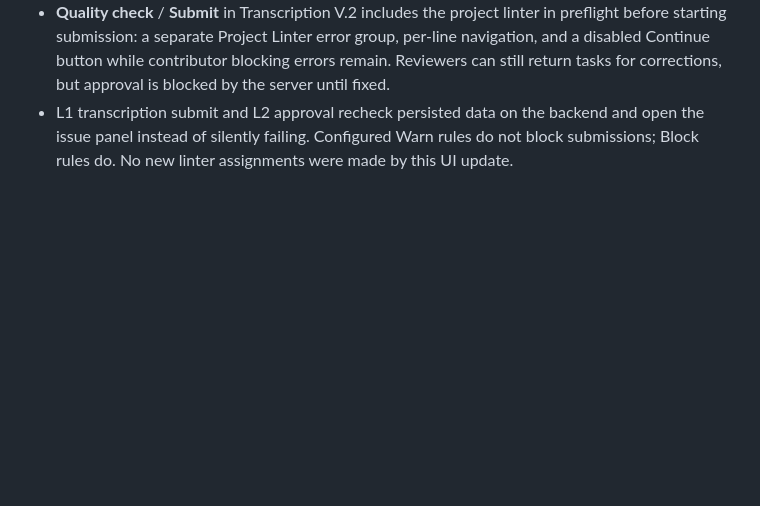
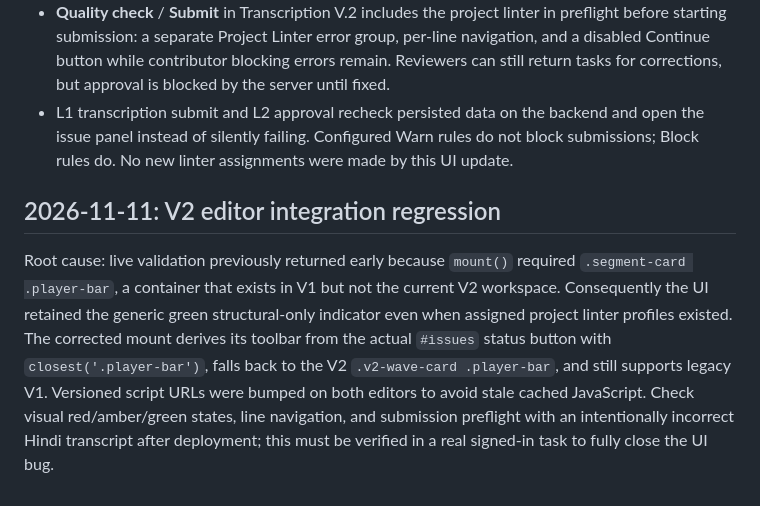
Before and after one commit to ajay333X/my-adatacore-site, a Markdown page: docs/linter-library.md, the part around the change. Rendered like a GitHub page; blank space fills up the shorter version.

Commit message:
Document root cause and linter mounting regression guard for V2

```diff
--- a/docs/linter-library.md
+++ b/docs/linter-library.md
@@ -79,3 +79,7 @@ Regression tests include missing post-punctuation spaces, double spaces, extra p
 - In the transcript, affected lines have a **red segment border/dot**, underlined source text where browser highlights are supported, and an inline message or segment badge. The slideshow's current caption also receives a red border and dot when it contains blocking errors.
 - **Quality check** / **Submit** in Transcription V.2 includes the project linter in preflight before starting submission: a separate Project Linter error group, per-line navigation, and a disabled Continue button while contributor blocking errors remain. Reviewers can still return tasks for corrections, but approval is blocked by the server until fixed.
 - L1 transcription submit and L2 approval recheck persisted data on the backend and open the issue panel instead of silently failing. Configured Warn rules do not block submissions; Block rules do. No new linter assignments were made by this UI update.
+
+## 2026-11-11: V2 editor integration regression
+
+Root cause: live validation previously returned early because `mount()` required `.segment-card .player-bar`, a container that exists in V1 but not the current V2 workspace. Consequently the UI retained the generic green structural-only indicator even when assigned project linter profiles existed. The corrected mount derives its toolbar from the actual `#issues` status button with `closest('.player-bar')`, falls back to the V2 `.v2-wave-card .player-bar`, and still supports legacy V1. Versioned script URLs were bumped on both editors to avoid stale cached JavaScript. Check visual red/amber/green states, line navigation, and submission preflight with an intentionally incorrect Hindi transcript after deployment; this must be verified in a real signed-in task to fully close the UI bug.
```
